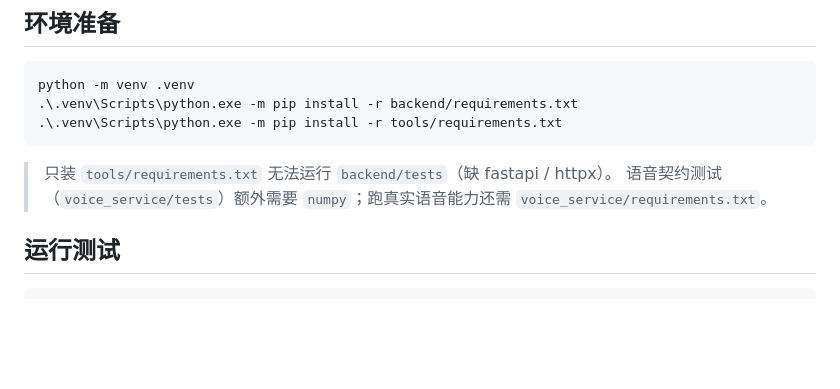
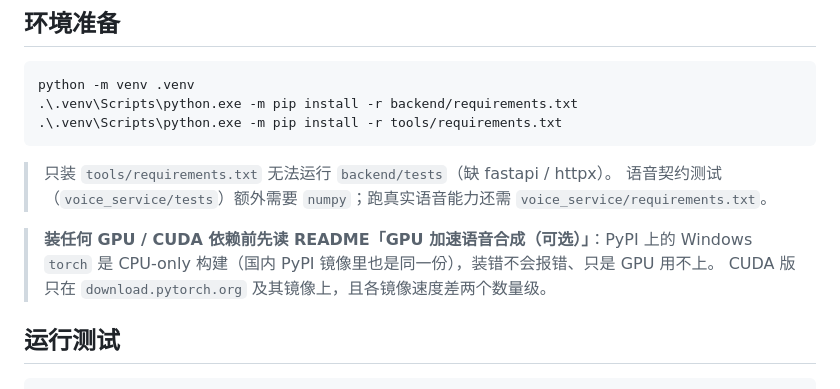
Before and after one commit to aha0222/healthconsult-dialogue-system, a Markdown page: CONTRIBUTING.md, the part around the change. GitHub-like rendering; blank space fills up the shorter version.

```diff
--- a/CONTRIBUTING.md
+++ b/CONTRIBUTING.md
@@ -12,6 +12,10 @@ python -m venv .venv
 
 > 只装 `tools/requirements.txt` 无法运行 `backend/tests`（缺 fastapi / httpx）。
 > 语音契约测试（`voice_service/tests`）额外需要 `numpy`；跑真实语音能力还需 `voice_service/requirements.txt`。
+
+> **装任何 GPU / CUDA 依赖前先读 README「GPU 加速语音合成（可选）」**：PyPI 上的 Windows
+> `torch` 是 CPU-only 构建（国内 PyPI 镜像里也是同一份），装错不会报错、只是 GPU 用不上。
+> CUDA 版只在 `download.pytorch.org` 及其镜像上，且各镜像速度差两个数量级。
 
 ## 运行测试
 
```
Also changed, not shown: README.md (+50 -0 lines).
